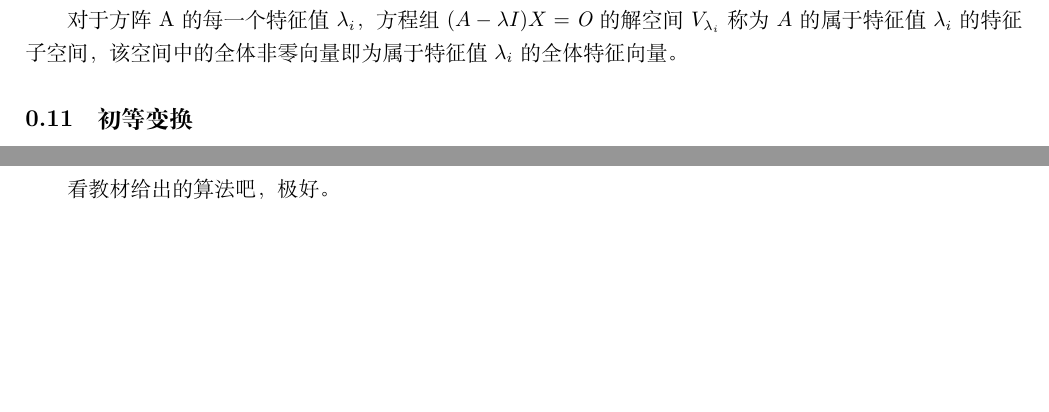
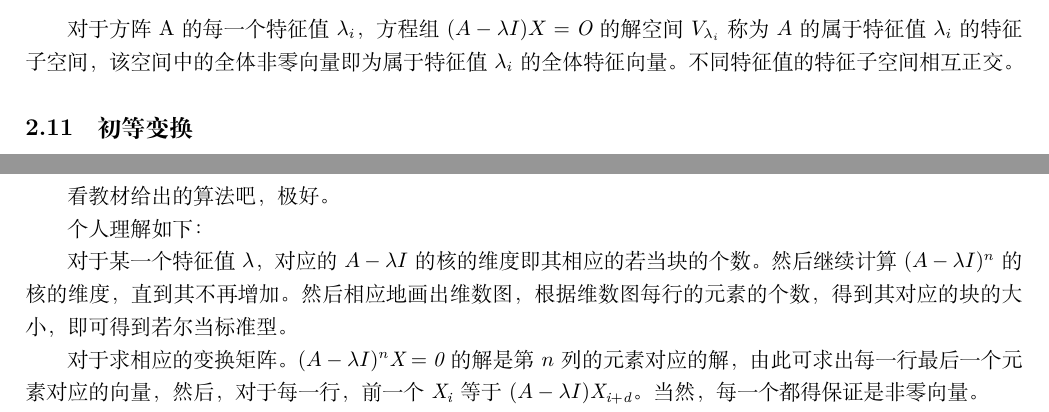
Before and after one commit to yspjack/Linear_Algebra_Review, a LaTeX document (Linear_Algebra.tex): two parts of pages 6 and 9 of 9, joined at a grey line, cut so that both start at the same text, the shorter picture padded with empty space. Compiled offline with XeLaTeX.

Commit message:
微小的工作。

```diff
--- a/Linear_Algebra.tex
+++ b/Linear_Algebra.tex
@@ -143,7 +159,7 @@ $AA^{T}$是对称方阵，可以依据此构造对称方阵。\\
 \indent
 $|\lambda I-A|$称为方阵的特征多项式，它的根称为特征，即特征值。
 \subsubsection{特征向量}
-对于方阵A的每一个特征值$\lambda_i$，方程组$(A-\lambda I)X=\mathit{O}$的解空间$V_{\lambda_{i}}$称为$A$的属于特征值 $\lambda_{i}$ 的特征子空间，该空间中的全体非零向量即为属于特征值$\lambda_{i}$的全体特征向量。
+对于方阵A的每一个特征值$\lambda_i$，方程组$(A-\lambda I)X=\mathit{O}$的解空间$V_{\lambda_{i}}$称为$A$的属于特征值 $\lambda_{i}$ 的特征子空间，该空间中的全体非零向量即为属于特征值$\lambda_{i}$的全体特征向量。不同特征值的特征子空间相互正交。
 \subsection{初等变换}
 左乘初等方阵即对矩阵进行初等行变换，右乘初等方阵即对矩阵进行初等列变化。具体看教材。\\
 \indent
@@ -236,5 +252,11 @@ n阶实对称方阵$S$正定$\Leftrightarrow$ $S$所有的顺序主子式$|S_k|>
     \item [-]若$A$是一个$n$阶实对称矩阵且$Rank(A)=n$，则存在实对称矩阵，使得$AB+BA$是正定矩阵。
 \end{itemize}
 \subsection{若尔当标准形}
-看教材给出的算法吧，极好。
+看教材给出的算法吧，极好。\\
+\indent
+个人理解如下：\\
+\indent
+对于某一个特征值$\lambda$，对应的$A-\lambda I$的核的维度即其相应的若当块的个数。然后继续计算$(A-\lambda I)^{n}$的核的维度，直到其不再增加。然后相应地画出维数图，根据维数图每行的元素的个数，得到其对应的块的大小，即可得到若尔当标准型。\\
+\indent
+对于求相应的变换矩阵。$(A-\lambda I)^{n}\mathit{X}=\mathit{0}$的解是第$n$列的元素对应的解，由此可求出每一行最后一个元素对应的向量，然后，对于每一行，前一个$\mathit{X_{i}}$等于$(A-\lambda I)\mathit{X_{i+d}}$。当然，每一个都得保证是非零向量。
 \end{document}
```
Also changed, not shown: Linear_Algebra.pdf, Linear_Algebra.tex (16 more changed lines).
